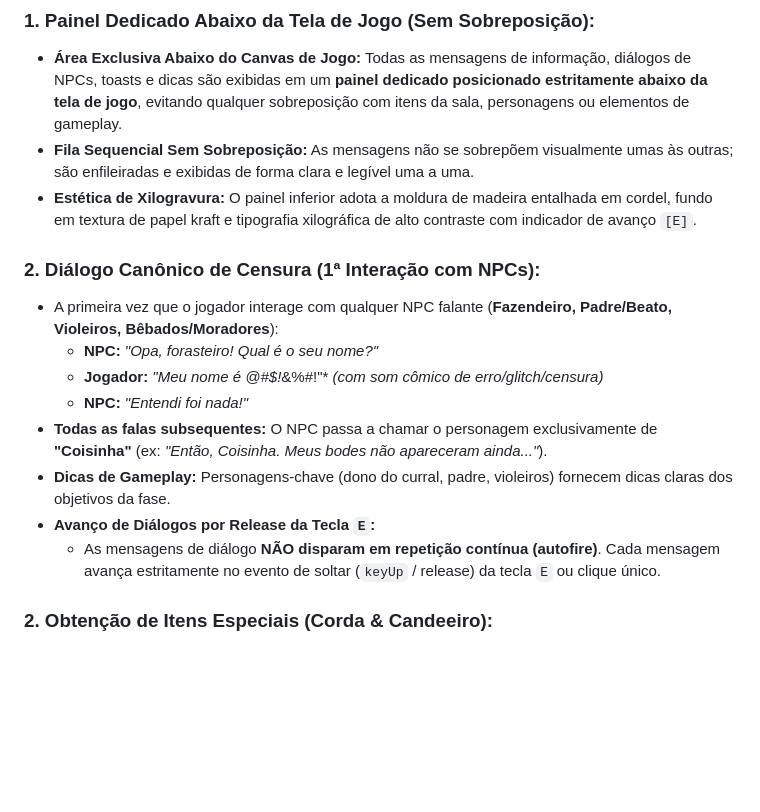
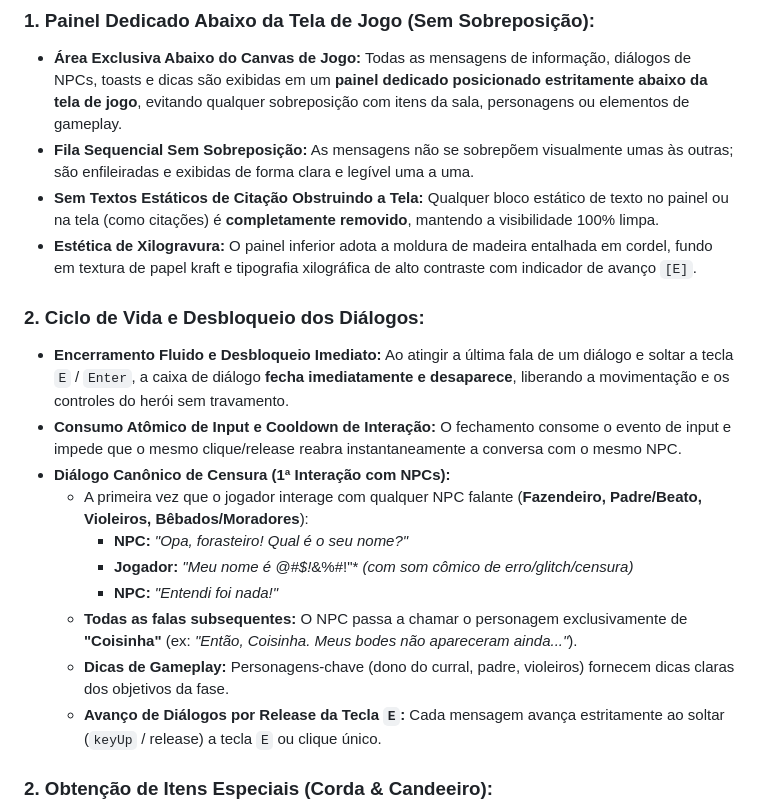
Before and after one commit to Gabriel-Aragao/o-cordel-de-coisinha, a Markdown page: resumo.md, the part around the change. GitHub-like rendering; blank space fills up the shorter version.

Commit message:
[gunpei] - docs: atualizar resumo.md com remocao da citacao e correcao do ciclo de dialogos

```diff
--- a/resumo.md
+++ b/resumo.md
@@ -17,17 +17,20 @@ Ao se virar para procurar outra saída, Coisinha pisa sobre o primeiro cordel en
 ### 1. Painel Dedicado Abaixo da Tela de Jogo (Sem Sobreposição):
 * **Área Exclusiva Abaixo do Canvas de Jogo:** Todas as mensagens de informação, diálogos de NPCs, toasts e dicas são exibidas em um **painel dedicado posicionado estritamente abaixo da tela de jogo**, evitando qualquer sobreposição com itens da sala, personagens ou elementos de gameplay.
 * **Fila Sequencial Sem Sobreposição:** As mensagens não se sobrepõem visualmente umas às outras; são enfileiradas e exibidas de forma clara e legível uma a uma.
+* **Sem Textos Estáticos de Citação Obstruindo a Tela:** Qualquer bloco estático de texto no painel ou na tela (como citações) é **completamente removido**, mantendo a visibilidade 100% limpa.
 * **Estética de Xilogravura:** O painel inferior adota a moldura de madeira entalhada em cordel, fundo em textura de papel kraft e tipografia xilográfica de alto contraste com indicador de avanço `[E]`.
 
-### 2. Diálogo Canônico de Censura (1ª Interação com NPCs):
-* A primeira vez que o jogador interage com qualquer NPC falante (**Fazendeiro, Padre/Beato, Violeiros, Bêbados/Moradores**):
-  - **NPC:** *"Opa, forasteiro! Qual é o seu nome?"*
-  - **Jogador:** *"Meu nome é @#$!*&%#!"* *(com som cômico de erro/glitch/censura)*
-  - **NPC:** *"Entendi foi nada!"*
-* **Todas as falas subsequentes:** O NPC passa a chamar o personagem exclusivamente de **"Coisinha"** (ex: *"Então, Coisinha. Meus bodes não apareceram ainda..."*).
-* **Dicas de Gameplay:** Personagens-chave (dono do curral, padre, violeiros) fornecem dicas claras dos objetivos da fase.
-* **Avanço de Diálogos por Release da Tecla `E`:**
-  - As mensagens de diálogo **NÃO disparam em repetição contínua (autofire)**. Cada mensagem avança estritamente no evento de soltar (`keyUp` / release) da tecla `E` ou clique único.
+### 2. Ciclo de Vida e Desbloqueio dos Diálogos:
+* **Encerramento Fluido e Desbloqueio Imediato:** Ao atingir a última fala de um diálogo e soltar a tecla `E` / `Enter`, a caixa de diálogo **fecha imediatamente e desaparece**, liberando a movimentação e os controles do herói sem travamento.
+* **Consumo Atômico de Input e Cooldown de Interação:** O fechamento consome o evento de input e impede que o mesmo clique/release reabra instantaneamente a conversa com o mesmo NPC.
+* **Diálogo Canônico de Censura (1ª Interação com NPCs):**
+  - A primeira vez que o jogador interage com qualquer NPC falante (**Fazendeiro, Padre/Beato, Violeiros, Bêbados/Moradores**):
+    - **NPC:** *"Opa, forasteiro! Qual é o seu nome?"*
+    - **Jogador:** *"Meu nome é @#$!*&%#!"* *(com som cômico de erro/glitch/censura)*
+    - **NPC:** *"Entendi foi nada!"*
+  - **Todas as falas subsequentes:** O NPC passa a chamar o personagem exclusivamente de **"Coisinha"** (ex: *"Então, Coisinha. Meus bodes não apareceram ainda..."*).
+  - **Dicas de Gameplay:** Personagens-chave (dono do curral, padre, violeiros) fornecem dicas claras dos objetivos da fase.
+  - **Avanço de Diálogos por Release da Tecla `E`:** Cada mensagem avança estritamente ao soltar (`keyUp` / release) a tecla `E` ou clique único.
 
 ### 2. Obtenção de Itens Especiais (Corda & Candeeiro):
 * O herói **inicia sem a Corda e sem o Candeeiro**.
```
